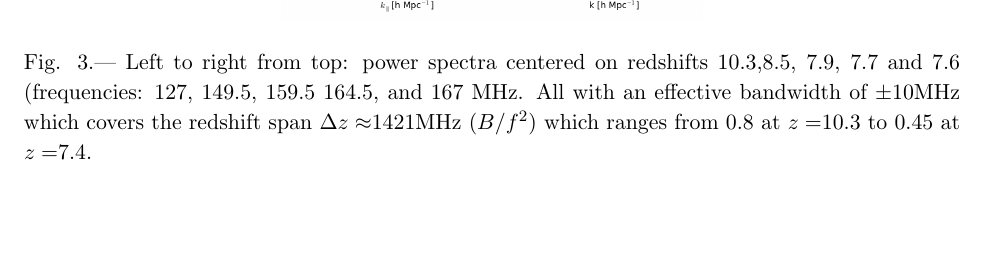
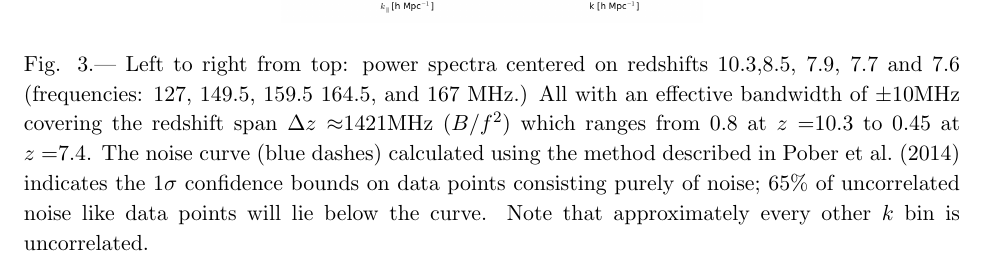
Before and after one commit to dannyjacobs/psa32_pspec_z, a LaTeX paper (ms.tex): part of page 11 of 12, cut so that both start at the same text, the shorter picture padded with empty space. The pictures show the PDF file ms.pdf that the author committed with the source.

```diff
--- a/ms.tex
+++ b/ms.tex
@@ -155,7 +155,7 @@
 \includegraphics[width=0.45\textwidth]{{figures/pspec_log_z_7.94}.png}
 \includegraphics[width=0.45\textwidth]{{figures/pspec_log_z_7.68}.png}
 \includegraphics[width=0.45\textwidth]{{figures/pspec_log_z_7.55}.png}
-\caption{\label{fig:pspecs} Left to right from top: power spectra centered on redshifts 10.3,8.5, 7.9, 7.7 and 7.6 (frequencies: 127, 149.5, 159.5 164.5, and 167 MHz.  All with an effective bandwidth of $\pm$10MHz which covers the redshift span $\Delta z\approx$1421MHz ($B/f^2$) which ranges from 0.8 at $z=$10.3 to 0.45 at $z=$7.4.  }
+\caption{\label{fig:pspecs} Left to right from top: power spectra centered on redshifts 10.3,8.5, 7.9, 7.7 and 7.6 (frequencies: 127, 149.5, 159.5 164.5, and 167 MHz.)  All with an effective bandwidth of $\pm$10MHz  covering the redshift span $\Delta z\approx$1421MHz ($B/f^2$) which ranges from 0.8 at $z=$10.3 to 0.45 at $z=$7.4.  The noise curve (blue dashes) calculated using the method described in \cite{Pober:2014p10390}  indicates the 1$\sigma$ confidence bounds on data points consisting purely of noise; 65\% of uncorrelated noise like data points will lie below the curve. Note that approximately every other $k$ bin is uncorrelated. }
 \end{figure}
 \section{Results}
 \label{sec:results}
```
Also changed, not shown: ms.pdf.
